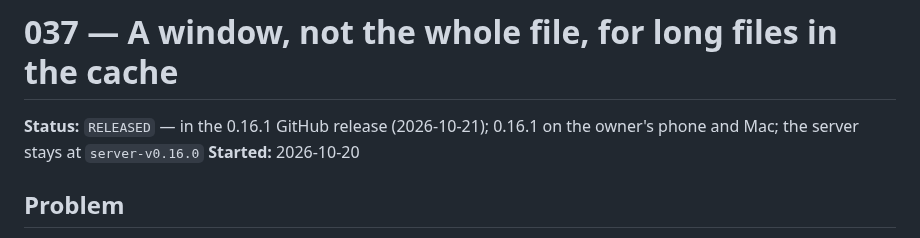
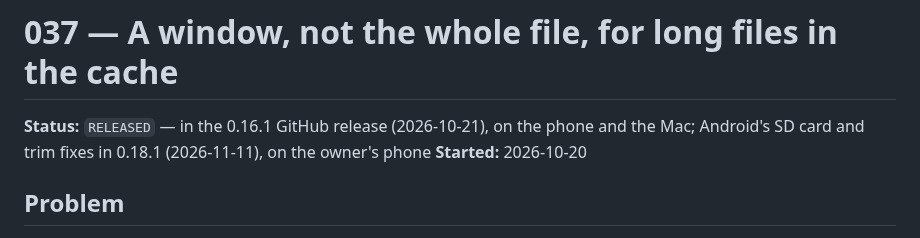
Before and after one commit to vivekg7/dhun, a Markdown page: docs/plans/037_long_file_cache_window.md, the part around the change. Rendered like a GitHub page.

```diff
--- a/docs/plans/037_long_file_cache_window.md
+++ b/docs/plans/037_long_file_cache_window.md
@@ -1,6 +1,6 @@
 # 037 — A window, not the whole file, for long files in the cache
 
-**Status:** `RELEASED` — in the 0.16.1 GitHub release (2026-10-21); 0.16.1 on the owner's phone and Mac; the server stays at `server-v0.16.0`
+**Status:** `RELEASED` — in the 0.16.1 GitHub release (2026-10-21), on the phone and the Mac; Android's SD card and trim fixes in 0.18.1 (2026-11-11), on the owner's phone
 **Started:** 2026-10-20
 
 ## Problem
```
Also changed, not shown: README.md (+4 -2 lines), docs/plans/README.md (+1 -1 lines).
